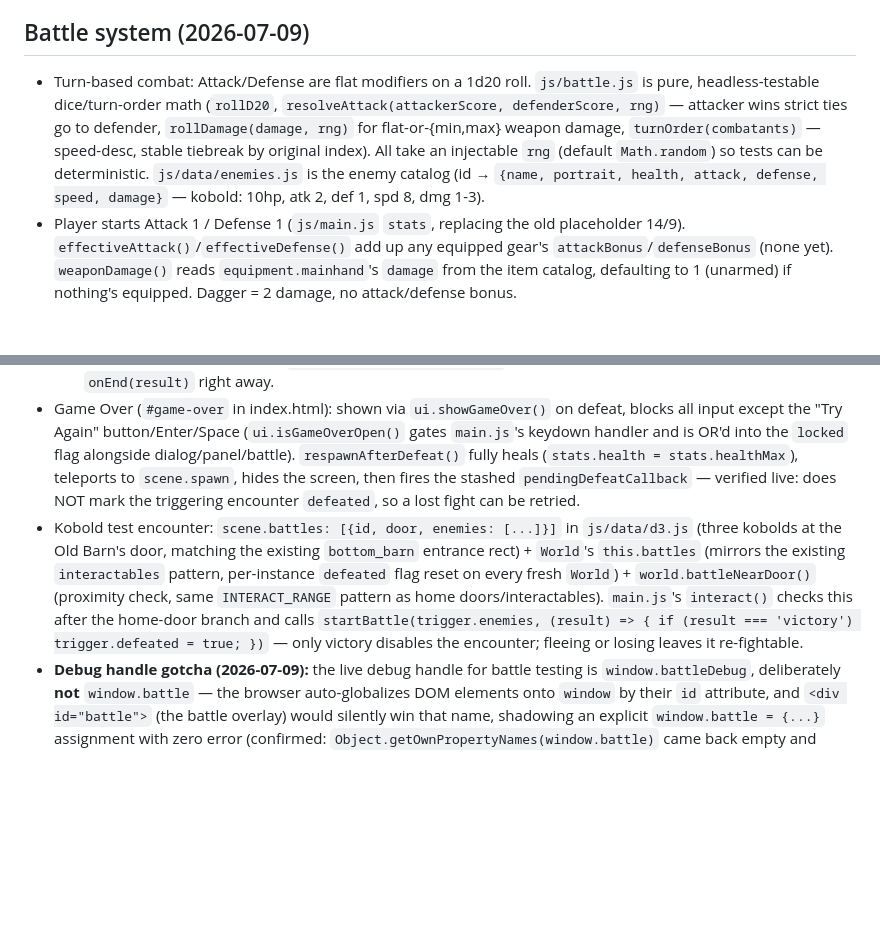
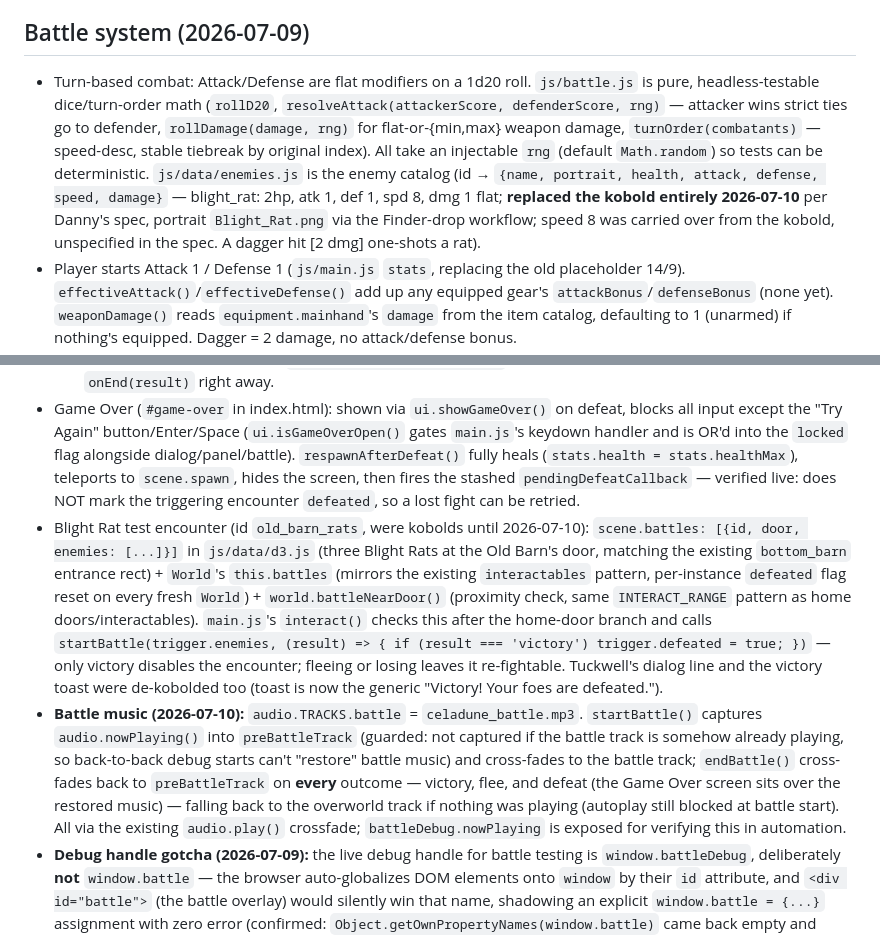
Before and after one commit to dannyccash-web/tales-of-celadune, a Markdown page: CLAUDE.md, 2 parts joined by grey strips. Rendered like a GitHub page; blank space fills up the shorter version.

Commit message:
Docs: Blight Rats + battle music writeup

```diff
--- a/CLAUDE.md
+++ b/CLAUDE.md
@@ -96,7 +96,7 @@
 
 ## Battle system (2026-07-09)
 
-- Turn-based combat: Attack/Defense are flat modifiers on a 1d20 roll. `js/battle.js` is pure, headless-testable dice/turn-order math (`rollD20`, `resolveAttack(attackerScore, defenderScore, rng)` — attacker wins strict ties go to defender, `rollDamage(damage, rng)` for flat-or-{min,max} weapon damage, `turnOrder(combatants)` — speed-desc, stable tiebreak by original index). All take an injectable `rng` (default `Math.random`) so tests can be deterministic. `js/data/enemies.js` is the enemy catalog (id → `{name, portrait, health, attack, defense, speed, damage}` — kobold: 10hp, atk 2, def 1, spd 8, dmg 1-3).
+- Turn-based combat: Attack/Defense are flat modifiers on a 1d20 roll. `js/battle.js` is pure, headless-testable dice/turn-order math (`rollD20`, `resolveAttack(attackerScore, defenderScore, rng)` — attacker wins strict ties go to defender, `rollDamage(damage, rng)` for flat-or-{min,max} weapon damage, `turnOrder(combatants)` — speed-desc, stable tiebreak by original index). All take an injectable `rng` (default `Math.random`) so tests can be deterministic. `js/data/enemies.js` is the enemy catalog (id → `{name, portrait, health, attack, defense, speed, damage}` — blight_rat: 2hp, atk 1, def 1, spd 8, dmg 1 flat; **replaced the kobold entirely 2026-07-10** per Danny's spec, portrait `Blight_Rat.png` via the Finder-drop workflow; speed 8 was carried over from the kobold, unspecified in the spec. A dagger hit [2 dmg] one-shots a rat).
 - Player starts Attack 1 / Defense 1 (`js/main.js` `stats`, replacing the old placeholder 14/9). `effectiveAttack()`/`effectiveDefense()` add up any equipped gear's `attackBonus`/`defenseBonus` (none yet). `weaponDamage()` reads `equipment.mainhand`'s `damage` from the item catalog, defaulting to 1 (unarmed) if nothing's equipped. Dagger = 2 damage, no attack/defense bonus.
 - Equip system: `equipment` state object in `js/main.js` (one item id per slot, item stays in inventory — not consumed), slots gated by each item's catalog `slot` field: `'head'|'clothing'|'feet'|'hands'` (Inventory → Equipment tab) or `'mainhand'|'offhand'` (Weapons tab). `equipItem`/`unequipItem` are the only two ways `equipment` changes (mirrors the existing `addItem`/`removeItem`/`addGold`/`damagePlayer` centralized-mutator pattern) — both refresh all four category grids (equipped tag) and the Equipment/Weapons tab slot art, and play SFX. An item tile's action popout primary button is dynamically "Equip"/"Unequip" (was always "Use") based on whether the tapped item has a `slot` and is currently equipped (`ui.js`'s `primaryActionFor`); Remove is disabled for equipped items too, not just quest items. **Reworked 2026-07-09 — see the "Inventory categories" bullet below**, which moved this popout out of a shared Items tab and into each item's own category tab.
 - Equipment/Weapons tabs redesigned from placeholder diamond grids into real labelled slots (`data-slot` on each `.item-slot` in index.html) — `ui.updateEquipmentPanel(equipment, catalog)` fills each slot with the equipped item's art or an empty-label fallback (`SLOT_EMPTY_LABEL`). Space on a filled slot unequips it (browsing/choosing what to *equip* happens via that tab's item grid below the slots, not the slot itself — see the "Inventory categories" bullet below for the full keyboard scheme, reworked 2026-07-09 from an earlier version where this was view-only and equipping only happened from a separate Items tab).
@@ -105,7 +105,8 @@
   - **Bug fixed 2026-07-09 (real, caught during live testing — not a hypothetical):** an enemy killed by the player earlier in the same round still had its already-rolled turn-order slot come up later that round, and `runQueue()` called `resolveEnemyTurn()` on it with no liveness check — so a dead enemy could still land a hit "from the grave." Live-reproduced: player topped off to full health, one kobold reduced to 0hp via the player's attack, and the player's health still dropped to 0 that same round from the corpse + the two other kobolds. Fix: `runQueue()` now checks `current.enemy.health <= 0` before the `setTimeout`/`resolveEnemyTurn` call and, if dead, advances `turnPos` and recurses immediately (no delay, no message) instead. **Any future change to `runQueue()`/`rollRoundOrder()` must preserve this liveness check** — it's easy to reintroduce by "simplifying" the loop.
   - `checkBattleEnd()` (defeat if `stats.health <= 0`, victory if all enemies dead) runs at the top of every `runQueue()` call. `endBattle('defeat')` shows the Game Over screen and stashes `onEnd` in `pendingDefeatCallback` (fired later by `respawnAfterDefeat`, not immediately — Game Over needs to stay up until the player dismisses it). `endBattle('victory'|'fled')` closes the battle overlay immediately and calls `onEnd(result)` right away.
 - Game Over (`#game-over` in index.html): shown via `ui.showGameOver()` on defeat, blocks all input except the "Try Again" button/Enter/Space (`ui.isGameOverOpen()` gates `main.js`'s keydown handler and is OR'd into the `locked` flag alongside dialog/panel/battle). `respawnAfterDefeat()` fully heals (`stats.health = stats.healthMax`), teleports to `scene.spawn`, hides the screen, then fires the stashed `pendingDefeatCallback` — verified live: does NOT mark the triggering encounter `defeated`, so a lost fight can be retried.
-- Kobold test encounter: `scene.battles: [{id, door, enemies: [...]}]` in `js/data/d3.js` (three kobolds at the Old Barn's door, matching the existing `bottom_barn` entrance rect) + `World`'s `this.battles` (mirrors the existing `interactables` pattern, per-instance `defeated` flag reset on every fresh `World`) + `world.battleNearDoor()` (proximity check, same `INTERACT_RANGE` pattern as home doors/interactables). `main.js`'s `interact()` checks this after the home-door branch and calls `startBattle(trigger.enemies, (result) => { if (result === 'victory') trigger.defeated = true; })` — only victory disables the encounter; fleeing or losing leaves it re-fightable.
+- Blight Rat test encounter (id `old_barn_rats`, were kobolds until 2026-07-10): `scene.battles: [{id, door, enemies: [...]}]` in `js/data/d3.js` (three Blight Rats at the Old Barn's door, matching the existing `bottom_barn` entrance rect) + `World`'s `this.battles` (mirrors the existing `interactables` pattern, per-instance `defeated` flag reset on every fresh `World`) + `world.battleNearDoor()` (proximity check, same `INTERACT_RANGE` pattern as home doors/interactables). `main.js`'s `interact()` checks this after the home-door branch and calls `startBattle(trigger.enemies, (result) => { if (result === 'victory') trigger.defeated = true; })` — only victory disables the encounter; fleeing or losing leaves it re-fightable. Tuckwell's dialog line and the victory toast were de-kobolded too (toast is now the generic "Victory! Your foes are defeated.").
+- **Battle music (2026-07-10):** `audio.TRACKS.battle` = `celadune_battle.mp3`. `startBattle()` captures `audio.nowPlaying()` into `preBattleTrack` (guarded: not captured if the battle track is somehow already playing, so back-to-back debug starts can't "restore" battle music) and cross-fades to the battle track; `endBattle()` cross-fades back to `preBattleTrack` on **every** outcome — victory, flee, and defeat (the Game Over screen sits over the restored music) — falling back to the overworld track if nothing was playing (autoplay still blocked at battle start). All via the existing `audio.play()` crossfade; `battleDebug.nowPlaying` is exposed for verifying this in automation.
 - **Debug handle gotcha (2026-07-09):** the live debug handle for battle testing is `window.battleDebug`, deliberately **not** `window.battle` — the browser auto-globalizes DOM elements onto `window` by their `id` attribute, and `<div id="battle">` (the battle overlay) would silently win that name, shadowing an explicit `window.battle = {...}` assignment with zero error (confirmed: `Object.getOwnPropertyNames(window.battle)` came back empty and `window.battle.constructor.name === 'HTMLDivElement'`). **Any future debug handle must avoid names matching an existing element id** — check `index.html` first. `window.battleDebug` exposes `{start, state, stats, equipment, effectiveAttack, effectiveDefense, weaponDamage, playerAttack, playerFlee, playerUsePotion, playerUseMagic, checkBattleEnd}` for live console/automation testing (mirrors the existing `window.world` debug handle convention).
 - `usePotion(itemId)` returns `{ok, message}` rather than firing its own toast, so callers can route the message to the right UI surface — an item tile's popout still uses `ui.toast(...)`, but `playerUsePotion()` (battle context) uses `ui.setBattleMessage(...)` instead. **Reason:** `#toast` and `#battle-status` occupy nearly the same screen region (top:60px vs top:30px/74px tall), so a toast firing while the battle overlay is open visibly overlapped the battle message — confirmed via a live screenshot before the fix. Same treatment applied to `playerUseMagic()`. Keep this toast-vs-battle-message split for any future action usable both in and out of battle.
 - **Battle action-menu lockup, fixed 2026-07-09 (real bug, caught live by Danny — "I chose Magic and it locked up the game"):** `ui.battleKey()` sets its internal mode to `'idle'` the instant an action is selected, *before* calling the handler — every handler is expected to either call `runQueue()` again (which re-arms the menu once it's next the player's turn) or explicitly re-show it. `playerUseMagic()` (always a no-op — no spells exist yet) and `playerUsePotion()`'s "you have no potions" path did neither, so the action menu was left with `mode: 'idle'` and nothing left to respond to a keypress ever again — the game visually looked frozen. Fixed with a new `showPlayerActions()` helper (wraps `ui.showBattleActions({weaponName, potionCount})`) called from `runQueue()`'s player-turn branch *and* from both no-op paths. **Any future battle action that can end without spending a turn must call `showPlayerActions()` before returning, or reintroduce this exact bug.**
```
Also changed, not shown: other parts of CLAUDE.md (+2 -2 lines).
